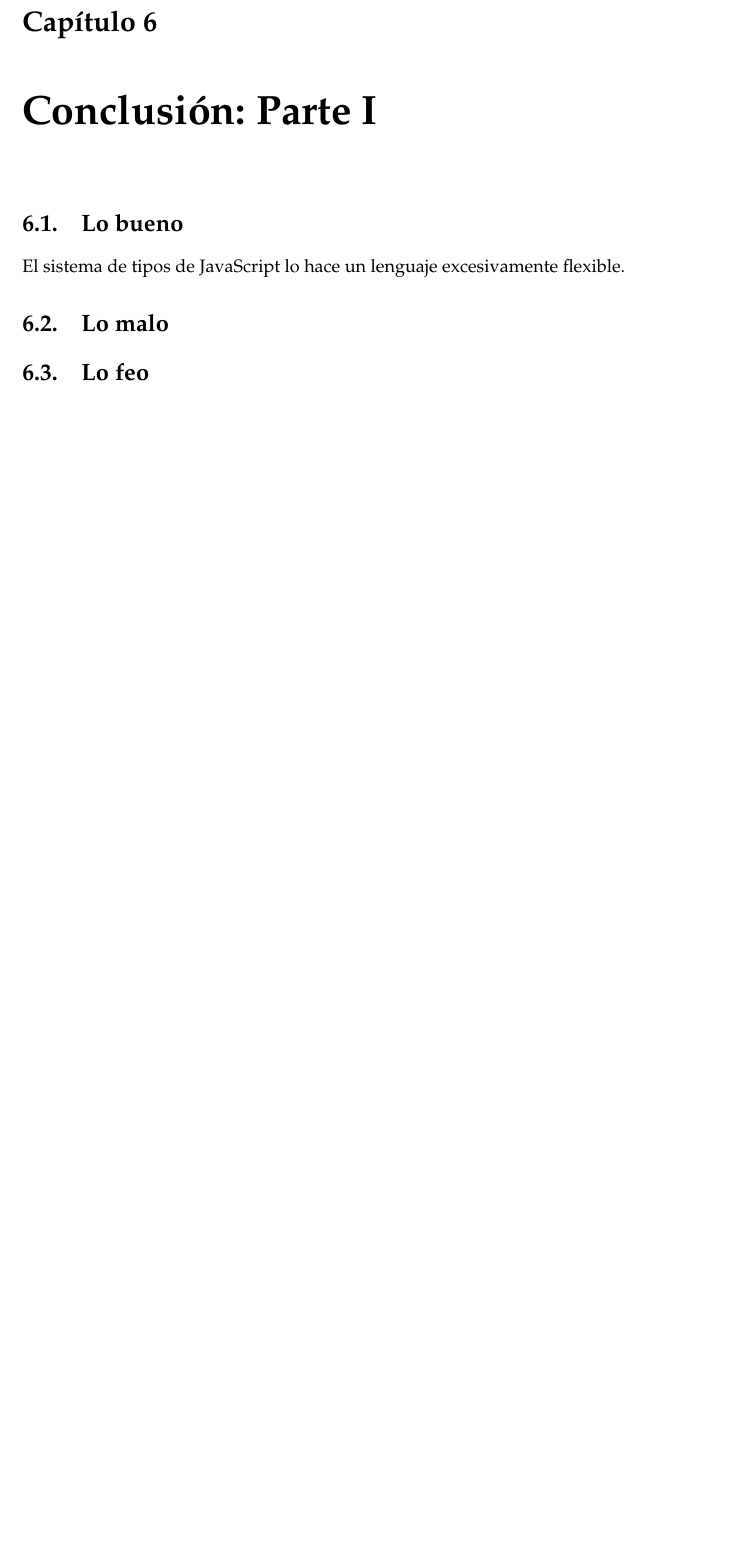
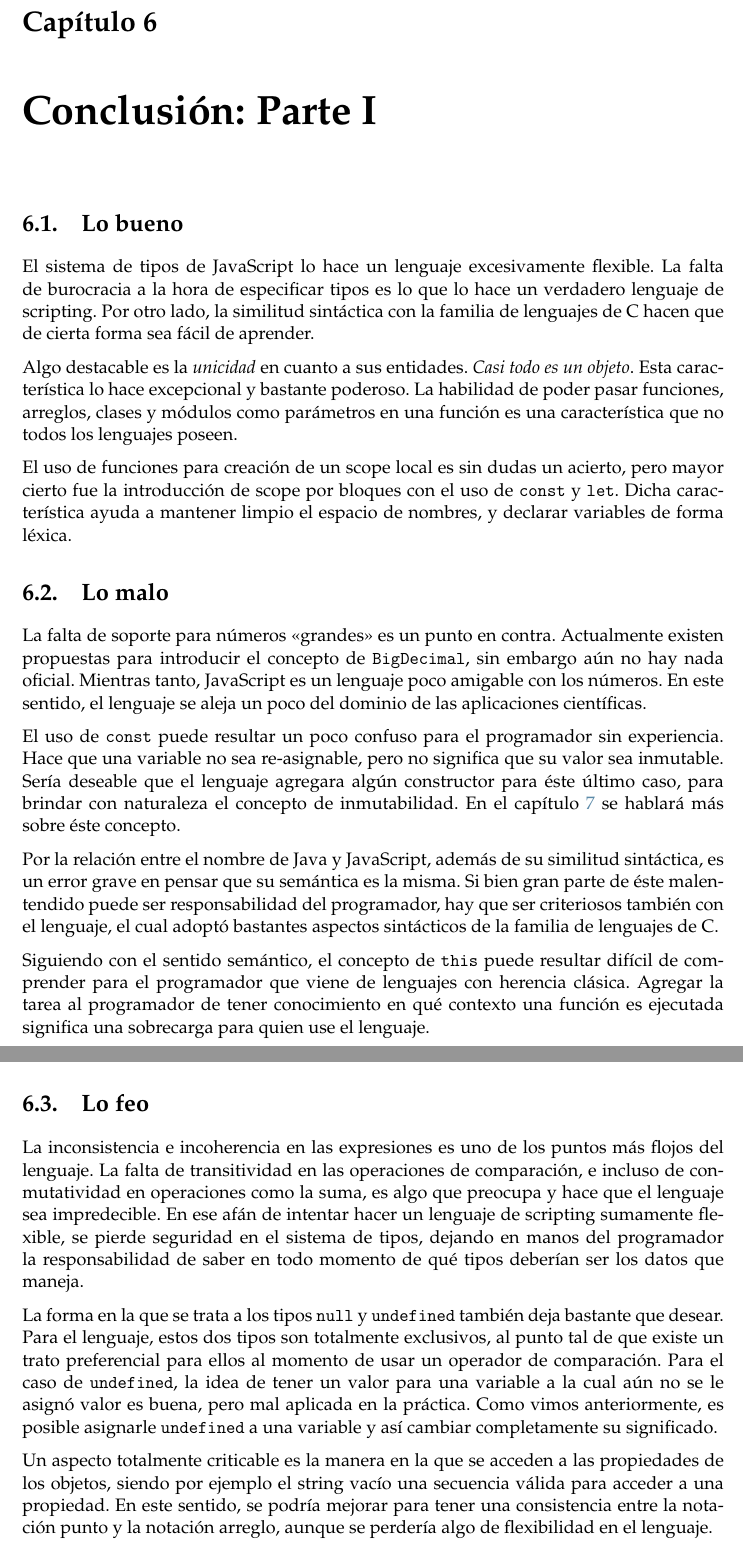
Before and after one commit to rferromoreno/tesis, a LaTeX thesis (main.tex, which reads Chapters/ConclusionParte1/Bueno.tex, Chapters/ConclusionParte1/Feo.tex, Chapters/ConclusionParte1/Malo.tex): part of page 48 of 77 before the commit and two parts of pages 48 and 49 of 78 after it, the two joined at a grey line, cut so that both start at the same text, the shorter picture padded with empty space. Compiled offline with pdfLaTeX.

Commit message:
conclusion parte 1

```diff
--- a/Chapters/ConclusionParte1/Bueno.tex
+++ b/Chapters/ConclusionParte1/Bueno.tex
@@ -1,3 +1,7 @@
 \section{Lo bueno}
 
-El sistema de tipos de JavaScript lo hace un lenguaje excesivamente flexible.
+El sistema de tipos de JavaScript lo hace un lenguaje excesivamente flexible. La falta de burocracia a la hora de especificar tipos es lo que lo hace un verdadero lenguaje de scripting. Por otro lado, la similitud sintáctica con la familia de lenguajes de C hacen que de cierta forma sea fácil de aprender.
+
+Algo destacable es la \textit{unicidad} en cuanto a sus entidades. \textit{Casi todo es un objeto}. Esta característica lo hace excepcional y bastante poderoso. La habilidad de poder pasar funciones, arreglos, clases y módulos como parámetros en una función es una característica que no todos los lenguajes poseen.
+
+El uso de funciones para creación de un scope local es sin dudas un acierto, pero mayor cierto fue la introducción de scope por bloques con el uso de \code{const} y \code{let}. Dicha característica ayuda a mantener limpio el espacio de nombres, y declarar variables de forma léxica.
--- a/Chapters/ConclusionParte1/Feo.tex
+++ b/Chapters/ConclusionParte1/Feo.tex
@@ -1 +1,9 @@
 \section{Lo feo}
+
+La inconsistencia e incoherencia en las expresiones es uno de los puntos más flojos del lenguaje. La falta de transitividad en las operaciones de comparación, e incluso de conmutatividad en operaciones como la suma, es algo que preocupa y hace que el lenguaje sea impredecible. En ese afán de intentar hacer un lenguaje de scripting sumamente flexible, se pierde seguridad en el sistema de tipos, dejando en manos del programador la responsabilidad de saber en todo momento de qué tipos deberían ser los datos que maneja.
+
+La forma en la que se trata a los tipos \code{null} y \code{undefined} también deja bastante que desear. Para el lenguaje, estos dos tipos son totalmente exclusivos, al punto tal de que existe un trato preferencial para ellos al momento de usar un operador de comparación. Para el caso de \code{undefined}, la idea de tener un valor para una variable a la cual aún no se le asignó valor es buena, pero mal aplicada en la práctica. Como vimos anteriormente, es posible asignarle \code{undefined} a una variable y así cambiar completamente su significado.
+
+Un aspecto totalmente criticable es la manera en la que se acceden a las propiedades de los objetos, siendo por ejemplo el string vacío una secuencia válida para acceder a una propiedad. En este sentido, se podría mejorar para tener una consistencia entre la notación punto y la notación arreglo, aunque se perdería algo de flexibilidad en el lenguaje.
+
+La similitud entre \code{var} y \code{let} pueden llevar al programador a un mal uso de las mismas. Uno de los puntos flojos frente a esta similitud, es que el hoisting se produce para \code{var} pero no para \code{let}. Si el concepto de hoisting existe para \code{var} a nivel del scope de la función, sería más coherente que para el \code{let} suceda lo mismo pero para el scope del bloque creado.
--- a/Chapters/ConclusionParte1/Malo.tex
+++ b/Chapters/ConclusionParte1/Malo.tex
@@ -1 +1,9 @@
 \section{Lo malo}
+
+La falta de soporte para números "`grandes"' es un punto en contra. Actualmente existen propuestas para introducir el concepto de \code{BigDecimal}, sin embargo aún no hay nada oficial. Mientras tanto, JavaScript es un lenguaje poco amigable con los números. En este sentido, el lenguaje se aleja un poco del dominio de las aplicaciones científicas.
+
+El uso de \code{const} puede resultar un poco confuso para el programador sin experiencia. Hace que una variable no sea re-asignable, pero no significa que su valor sea inmutable. Sería deseable que el lenguaje agregara algún constructor para éste último caso, para brindar con naturaleza el concepto de inmutabilidad. En el capítulo \ref{ch:pf} se hablará más sobre éste concepto.
+
+Por la relación entre el nombre de Java y JavaScript, además de su similitud sintáctica, es un error grave en pensar que su semántica es la misma. Si bien gran parte de éste malentendido puede ser responsabilidad del programador, hay que ser criteriosos también con el lenguaje, el cual adoptó bastantes aspectos sintácticos de la familia de lenguajes de C.
+
+Siguiendo con el sentido semántico, el concepto de \code{this} puede resultar difícil de comprender para el programador que viene de lenguajes con herencia clásica. Agregar la tarea al programador de tener conocimiento en qué contexto una función es ejecutada significa una sobrecarga para quien use el lenguaje.
```
Also changed, not shown: Chapters/PF/FuncionesPrimeraClase.tex (+5 -5 lines), Chapters/PF/FuncionesPuras.tex (+1 -1 lines), Chapters/PF/Recursividad.tex (+1 -1 lines), Chapters/PF/index.tex (+2 -2 lines), main.pdf, 2 other files.
